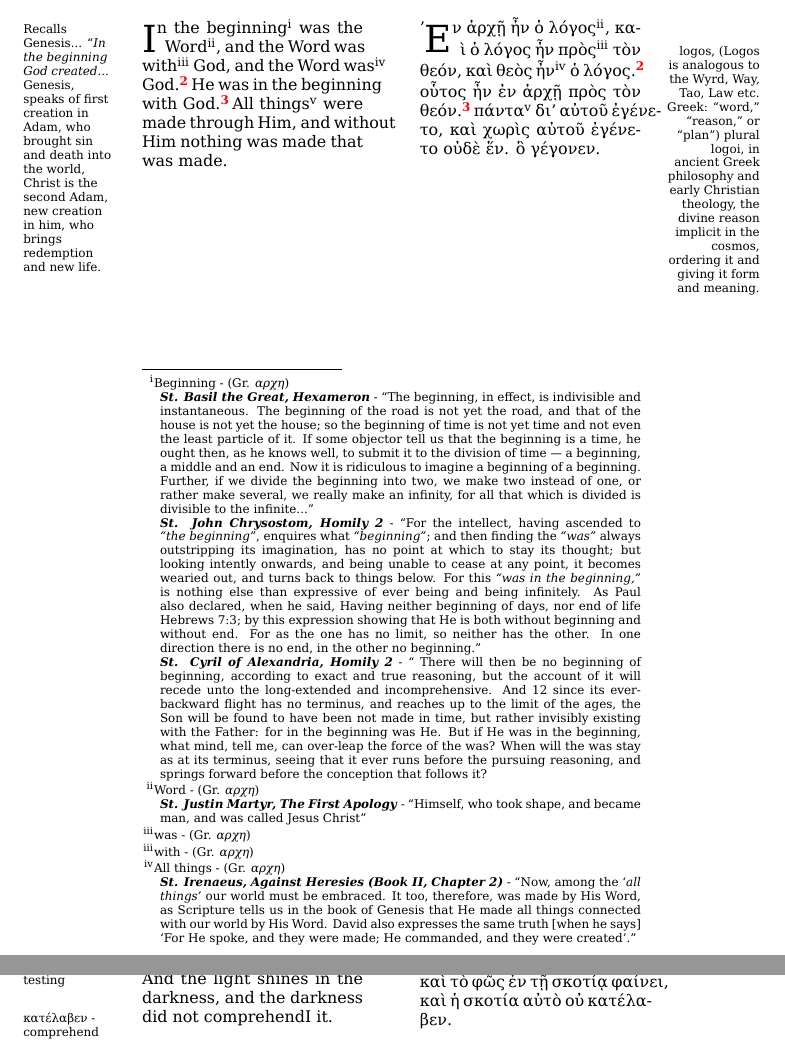
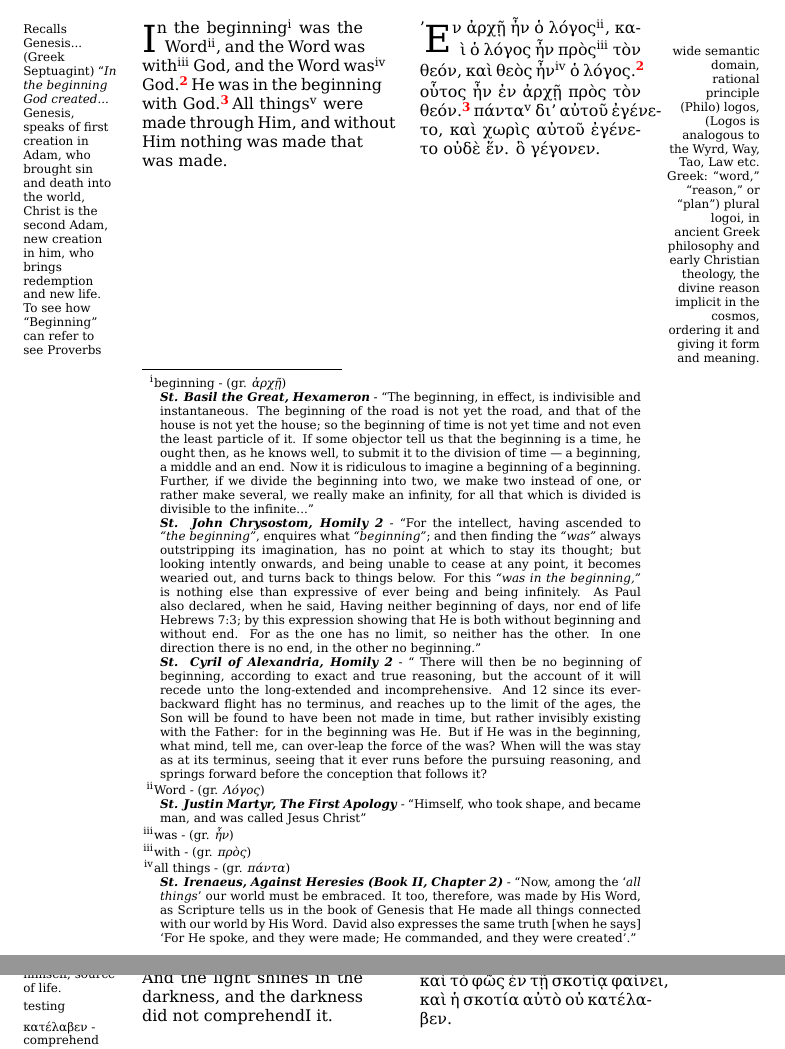
Before and after one commit to christc4/john, a LaTeX book (bib.tex, which reads books/john1.tex): two parts of pages 2 and 3 of 9, joined at a grey line, cut so that both start at the same text. Compiled offline with XeLaTeX.

Commit message:
Added footnotes...

```diff
--- a/books/john1.tex
+++ b/books/john1.tex
@@ -16,33 +16,37 @@
 
 \begin{paracol}{2}
 \section*{JOHN}
-    \lettrine{I}{n} the beginning\fnm{1} was\sn{Recalls Genesis... ``\textit{In the beginning God created...}
-Genesis, speaks of first creation in Adam, who brought sin and death into the world, Christ is the second Adam, new creation in him, who brings redemption and new life.} the Word\fnm{2}, and the Word was with\fnm{3} God, and the Word was\fnm{4} God.\vn{2}He was in the beginning with God.\vn{3}All things\footnotemark[5] were made through Him, and without Him nothing was made that was made.
+    \lettrine{I}{n} the beginning\fnm{1} was\sn{Recalls Genesis... (Greek Septuagint) ``\textit{In the beginning God created...}
+Genesis, speaks of first creation in Adam, who brought sin and death into the world, Christ is the second Adam, new creation in him, who brings redemption and new life.
+
+To see how ``Beginning'' can refer to see Proverbs
+    } the Word\fnm{2}, and the Word was with\fnm{3} God, and the Word was\fnm{4} God.\vn{2}He was in the beginning with God.\vn{3}All things\footnotemark[5] were made through Him, and without Him nothing was made that was made.
 \switchcolumn
+%Find the dabar, hebrew passage
 \section*{ΙΩΑΝΝΗΝ}
-    \lettrine[ante=']{E}{ν ἀρχῇ} ἦν ὁ λόγος\footnotemark[2], καὶ ὁ λόγος\rn{logos, (Logos is analogous to the Wyrd, Way, Tao, Law etc.
+    \lettrine[ante=']{E}{ν ἀρχῇ} ἦν ὁ λόγος\footnotemark[2], καὶ ὁ λόγος\rn{wide semantic domain, rational principle (Philo) logos, (Logos is analogous to the Wyrd, Way, Tao, Law etc.
     Greek: “word,” “reason,” or “plan”) plural logoi, in ancient Greek philosophy and early Christian theology, the divine reason implicit in the cosmos, ordering it and giving it form and meaning.} ἦν πρὸς\footnotemark[3] τὸν θεόν, καὶ θεὸς ἦν\footnotemark[4] ὁ λόγος.\vn{2}οὗτος ἦν ἐν ἀρχῇ πρὸς τὸν θεόν.\vn{3}πάντα\footnotemark[5] δι’ αὐτοῦ ἐγένετο, καὶ χωρὶς αὐτοῦ ἐγένετο οὐδὲ ἕν. ὃ γέγονεν.
 \end{paracol}
 
 
-\footnotetext[1]{Beginning - (Gr. \textit{αρχη})\\
+\footnotetext[1]{beginning - (gr. \textit{ἀρχῇ})\\
 \textit{\textbf{St. Basil the Great, Hexameron}} - ``The beginning, in effect, is indivisible and instantaneous. The beginning of the road is not yet the road, and that of the house is not yet the house; so the beginning of time is not yet time and not even the least particle of it. If some objector tell us that the beginning is a time, he ought then, as he knows well, to submit it to the division of time — a beginning, a middle and an end. Now it is ridiculous to imagine a beginning of a beginning. Further, if we divide the beginning into two, we make two instead of one, or rather make several, we really make an infinity, for all that which is divided is divisible to the infinite...''\\
 \textit{\textbf{St. John Chrysostom, Homily 2}} - ``For the intellect, having ascended to \textit{``the beginning''}, enquires what \textit{``beginning''}; and then finding the \textit{``was''} always outstripping its imagination, has no point at which to stay its thought; but looking intently onwards, and being unable to cease at any point, it becomes wearied out, and turns back to things below. For this \textit{``was in the beginning,''} is nothing else than expressive of ever being and being infinitely. As Paul also declared, when he said, Having neither beginning of days, nor end of life Hebrews 7:3; by this expression showing that He is both without beginning and without end. For as the one has no limit, so neither has the other. In one direction there is no end, in the other no beginning.''\\
 \textit{\textbf{St. Cyril of Alexandria, Homily 2}} - ``
 There will then be no beginning of beginning, according to exact and true reasoning, but the account of it will recede unto the long-extended and incomprehensive. And 12 since its ever-backward flight has no terminus, and reaches up to the limit of the ages, the Son will be found to have been not made in time, but rather invisibly existing with the Father: for in the beginning was He. But if He was in the beginning, what mind, tell me, can over-leap the force of the was? When will the was stay as at its terminus, seeing that it ever runs before the pursuing reasoning, and springs forward before the conception that follows it?}
 
-\footnotetext[2]{Word - (Gr. \textit{αρχη})\\
+\footnotetext[2]{Word - (gr. \textit{Λόγος})\\
 \textit{\textbf{St. Justin Martyr, The First Apology}} -
 ``Himself, who took shape, and became man, and was called Jesus Christ''}
-\footnotetext[3]{was - (Gr. \textit{αρχη})}
-\footnotetext[3]{with - (Gr. \textit{αρχη})}
-\footnotetext[4]{All things - (Gr. \textit{αρχη})\\
+\footnotetext[3]{was - (gr. \textit{ἦν})}
+\footnotetext[3]{with - (gr. \textit{πρὸς})}
+\footnotetext[4]{all things - (gr. \textit{πάντα})\\
 \textit{\textbf{St. Irenaeus, Against Heresies (Book II, Chapter 2)}} - ``Now, among the `\textit{all things}' our world must be embraced. It too, therefore, was made by His Word, as Scripture tells us in the book of Genesis that He made all things connected with our world by His Word. David also expresses the same truth [when he says] `For He spoke, and they were made; He commanded, and they were created'.''}
 
 \newpage
 
 \begin{paracol}{2}
-    \vn{4}In Him was life\fnm{1}, and the life was the light\fnm{2} of men.\vn{5}And the light\sn{testing} shines in the darkness, and the darkness did not comprehend\sn{κατέλαβεν - comprehend can mean ``understand'' and ``overcome'', darkness can neither overpower the light of christ, nor can it understand the way of love.}I it.
+    \vn{4}In Him was life\fnm{1}, and the life\sn{God has life in himself, source of life.} was the light\fnm{2} of men.\vn{5}And the light\sn{testing} shines in the darkness, and the darkness did not comprehend\sn{κατέλαβεν - comprehend can mean ``understand'' and ``overcome'', darkness can neither overpower the light of christ, nor can it understand the way of love.}I it.
 \switchcolumn
  \vn{4}ἐν αὐτῷ ζωὴ\fnm{1} ἦν, καὶ ἡ ζωὴ ἦν τὸ φῶς\fnm{2} τῶν ἀνθρώπων·\vn{5}καὶ τὸ φῶς ἐν τῇ σκοτίᾳ φαίνει, καὶ ἡ σκοτία αὐτὸ οὐ κατέλαβεν.
 \end{paracol}
```
Also changed, not shown: bib.pdf, books/john1.tex (4 more changed lines), 2 other files.
